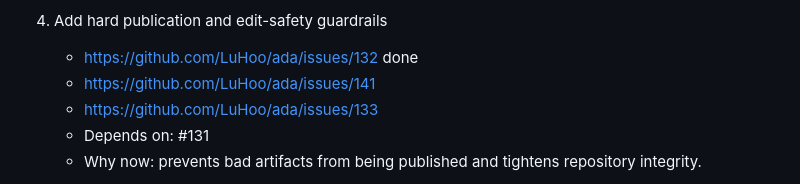
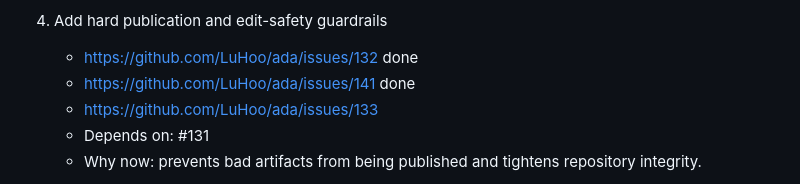
Before and after one commit to LuHoo/workbooks, a Markdown page: docs/architecture/recommendation-issues-todo.md, the part around the change. GitHub-like rendering.

Commit message:
docs: update recommendation issue progress tracker [skip ci]

```diff
--- a/docs/architecture/recommendation-issues-todo.md
+++ b/docs/architecture/recommendation-issues-todo.md
@@ -54,7 +54,7 @@ Duplicate recommendations across documents were deduplicated to one tracking iss
 
 4. Add hard publication and edit-safety guardrails
    - https://github.com/LuHoo/ada/issues/132 done
-   - https://github.com/LuHoo/ada/issues/141
+   - https://github.com/LuHoo/ada/issues/141 done
    - https://github.com/LuHoo/ada/issues/133
    - Depends on: #131
    - Why now: prevents bad artifacts from being published and tightens repository integrity.
```
